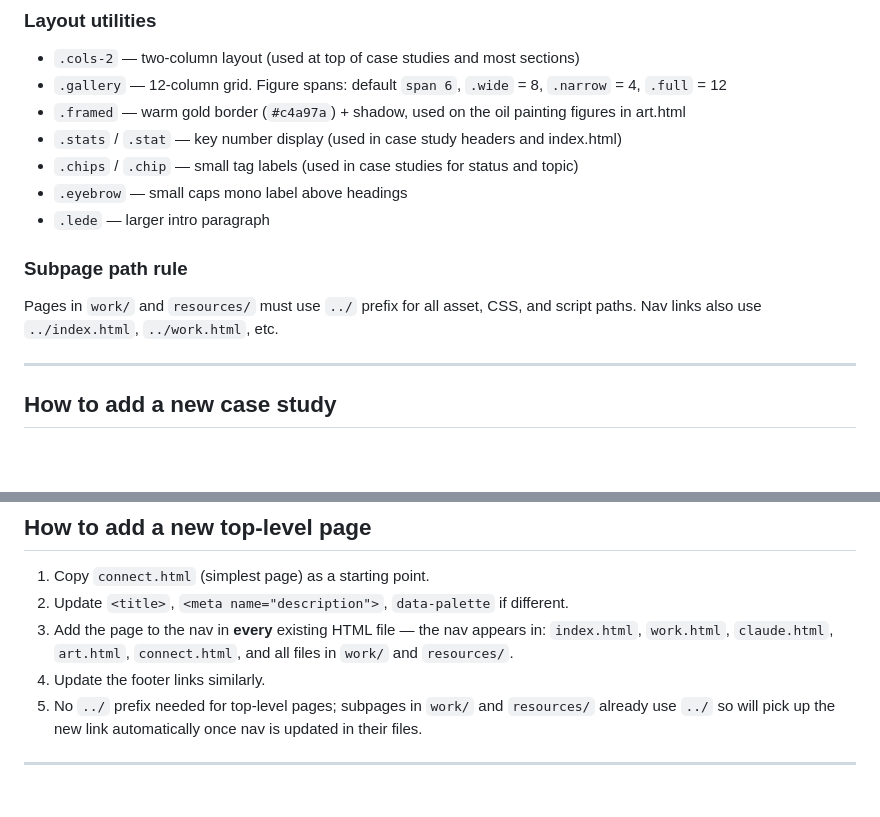
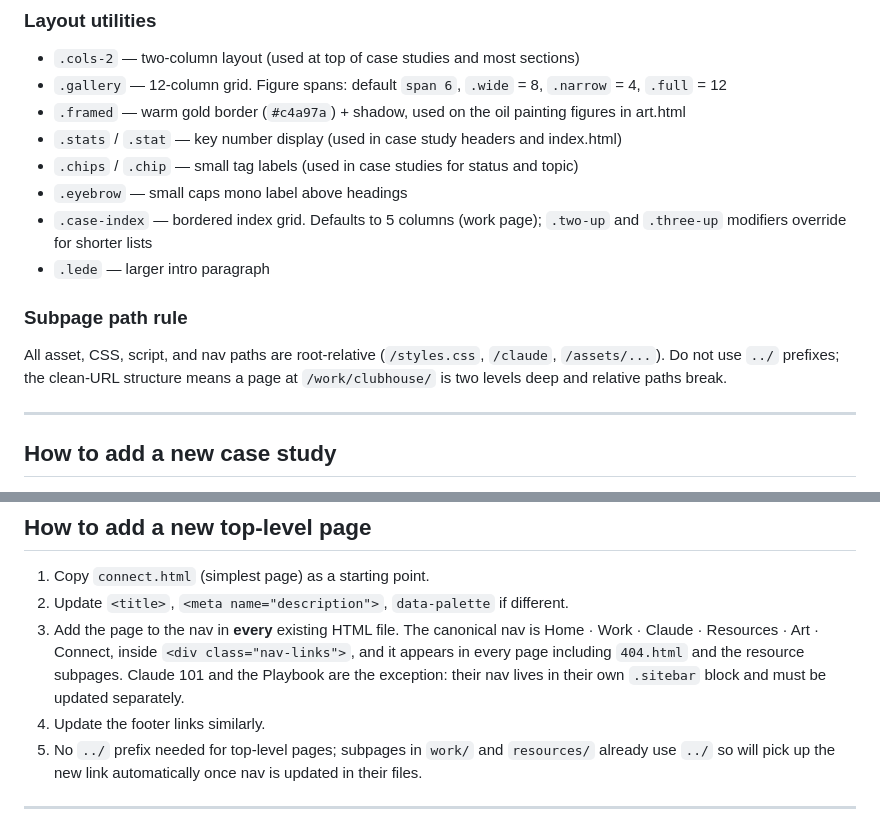
Before and after one commit to meghanrace/product-portfolio, a Markdown page: CLAUDE.md, 2 parts joined by grey strips. GitHub-like rendering; blank space fills up the shorter version.

```diff
--- a/CLAUDE.md
+++ b/CLAUDE.md
@@ -88,10 +104,11 @@ All pages use `data-palette="marsh"` on the `<html>` element. The palette can be
 - `.stats` / `.stat` — key number display (used in case study headers and index.html)
 - `.chips` / `.chip` — small tag labels (used in case studies for status and topic)
 - `.eyebrow` — small caps mono label above headings
+- `.case-index` — bordered index grid. Defaults to 5 columns (work page); `.two-up` and `.three-up` modifiers override for shorter lists
 - `.lede` — larger intro paragraph
 
 ### Subpage path rule
-Pages in `work/` and `resources/` must use `../` prefix for all asset, CSS, and script paths. Nav links also use `../index.html`, `../work.html`, etc.
+All asset, CSS, script, and nav paths are root-relative (`/styles.css`, `/claude`, `/assets/...`). Do not use `../` prefixes; the clean-URL structure means a page at `/work/clubhouse/` is two levels deep and relative paths break.
 
 ---
 
@@ -148,7 +165,7 @@ Pages in `work/` and `resources/` must use `../` prefix for all asset, CSS, and
 
 1. Copy `connect.html` (simplest page) as a starting point.
 2. Update `<title>`, `<meta name="description">`, `data-palette` if different.
-3. Add the page to the nav in **every** existing HTML file — the nav appears in: `index.html`, `work.html`, `claude.html`, `art.html`, `connect.html`, and all files in `work/` and `resources/`.
+3. Add the page to the nav in **every** existing HTML file. The canonical nav is Home · Work · Claude · Resources · Art · Connect, inside `<div class="nav-links">`, and it appears in every page including `404.html` and the resource subpages. Claude 101 and the Playbook are the exception: their nav lives in their own `.sitebar` block and must be updated separately.
 4. Update the footer links similarly.
 5. No `../` prefix needed for top-level pages; subpages in `work/` and `resources/` already use `../` so will pick up the new link automatically once nav is updated in their files.
 
```
Also changed, not shown: other parts of CLAUDE.md (+35 -19 lines).
